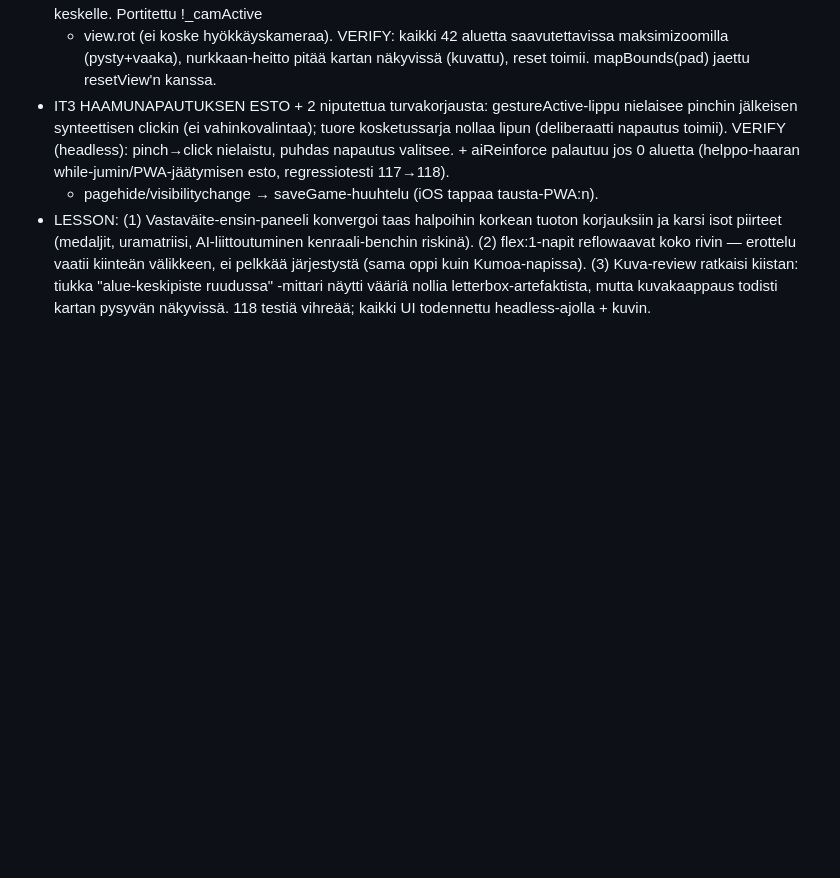
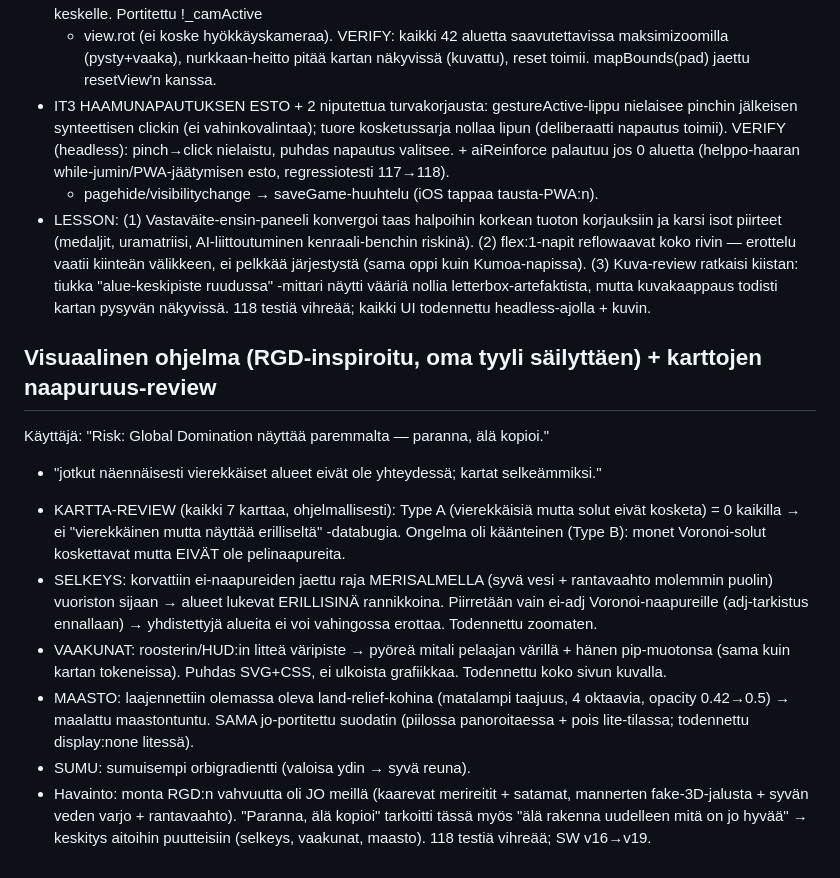
Before and after one commit to krytkonen/risk, a Markdown page: DEVLOG.md, the part around the change. Rendered like a GitHub page; blank space fills up the shorter version.

Commit message:
DEVLOG: visual program + map adjacency review
Co-Authored-By: Claude Opus 4.8 <noreply@anthropic.com>
Claude-Session: https://claude.ai/code/session_01U2m8P5RLn5nGEGS4FGefXk

```diff
--- a/DEVLOG.md
+++ b/DEVLOG.md
@@ -782,3 +782,26 @@ tihein, korkein päivittäistaajuus). Kolme itsenäisesti julkaistavaa iteraatio
   (3) Kuva-review ratkaisi kiistan: tiukka "alue-keskipiste ruudussa" -mittari näytti
   vääriä nollia letterbox-artefaktista, mutta kuvakaappaus todisti kartan pysyvän
   näkyvissä. 118 testiä vihreää; kaikki UI todennettu headless-ajolla + kuvin.
+
+## Visuaalinen ohjelma (RGD-inspiroitu, oma tyyli säilyttäen) + karttojen naapuruus-review
+Käyttäjä: "Risk: Global Domination näyttää paremmalta — paranna, älä kopioi."
++ "jotkut näennäisesti vierekkäiset alueet eivät ole yhteydessä; kartat selkeämmiksi."
+- KARTTA-REVIEW (kaikki 7 karttaa, ohjelmallisesti): Type A (vierekkäisiä mutta
+  solut eivät kosketa) = 0 kaikilla → ei "vierekkäinen mutta näyttää erilliseltä"
+  -databugia. Ongelma oli käänteinen (Type B): monet Voronoi-solut koskettavat
+  mutta EIVÄT ole pelinaapureita.
+- SELKEYS: korvattiin ei-naapureiden jaettu raja MERISALMELLA (syvä vesi +
+  rantavaahto molemmin puolin) vuoriston sijaan → alueet lukevat ERILLISINÄ
+  rannikkoina. Piirretään vain ei-adj Voronoi-naapureille (adj-tarkistus ennallaan)
+  → yhdistettyjä alueita ei voi vahingossa erottaa. Todennettu zoomaten.
+- VAAKUNAT: roosterin/HUD:in litteä väripiste → pyöreä mitali pelaajan värillä +
+  hänen pip-muotonsa (sama kuin kartan tokeneissa). Puhdas SVG+CSS, ei ulkoista
+  grafiikkaa. Todennettu koko sivun kuvalla.
+- MAASTO: laajennettiin olemassa oleva land-relief-kohina (matalampi taajuus, 4
+  oktaavia, opacity 0.42→0.5) → maalattu maastontuntu. SAMA jo-portitettu suodatin
+  (piilossa panoroitaessa + pois lite-tilassa; todennettu display:none litessä).
+- SUMU: sumuisempi orbigradientti (valoisa ydin → syvä reuna).
+- Havainto: monta RGD:n vahvuutta oli JO meillä (kaarevat merireitit + satamat,
+  mannerten fake-3D-jalusta + syvän veden varjo + rantavaahto). "Paranna, älä
+  kopioi" tarkoitti tässä myös "älä rakenna uudelleen mitä on jo hyvää" → keskitys
+  aitoihin puutteisiin (selkeys, vaakunat, maasto). 118 testiä vihreää; SW v16→v19.
```
